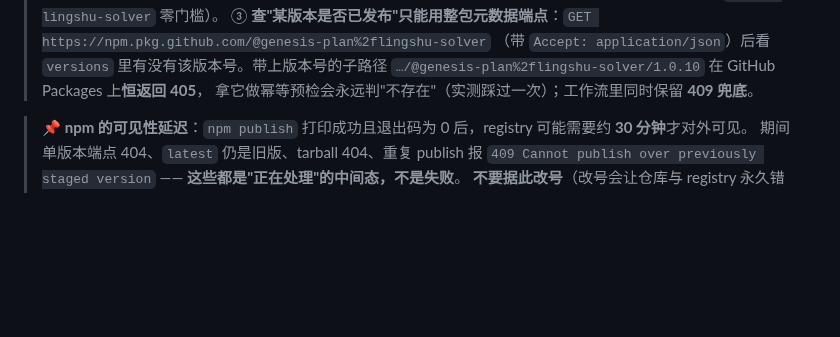
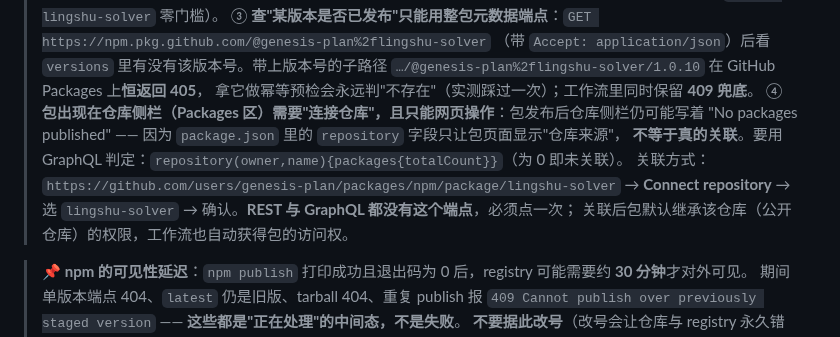
Before and after one commit to genesis-plan/lingshu-solver, a Markdown page: docs/08-版本管理.md, the part around the change. Rendered like a GitHub page; blank space fills up the shorter version.

Commit message:
docs: 补记「包出现在仓库侧栏需 Connect repository（无 API）」

```diff
--- a/docs/08-版本管理.md
+++ b/docs/08-版本管理.md
@@ -102,6 +102,12 @@
 > （带 `Accept: application/json`）后看 `versions` 里有没有该版本号。带上版本号的子路径
 > `…/@genesis-plan%2flingshu-solver/1.0.10` 在 GitHub Packages 上**恒返回 405**，
 > 拿它做幂等预检会永远判"不存在"（实测踩过一次）；工作流里同时保留 **409 兜底**。
+> ④ **包出现在仓库侧栏（Packages 区）需要"连接仓库"，且只能网页操作**：包发布后仓库侧栏仍可能写着
+> "No packages published" —— 因为 `package.json` 里的 `repository` 字段只让包页面显示"仓库来源"，
+> **不等于真的关联**。要用 GraphQL 判定：`repository(owner,name){packages{totalCount}}`（为 0 即未关联）。
+> 关联方式：`https://github.com/users/genesis-plan/packages/npm/package/lingshu-solver`
+> → **Connect repository** → 选 `lingshu-solver` → 确认。**REST 与 GraphQL 都没有这个端点**，必须点一次；
+> 关联后包默认继承该仓库（公开仓库）的权限，工作流也自动获得包的访问权。
 
 > 📌 **npm 的可见性延迟**：`npm publish` 打印成功且退出码为 0 后，registry 可能需要约 **30 分钟**才对外可见。
 > 期间单版本端点 404、`latest` 仍是旧版、tarball 404、重复 publish 报
```
